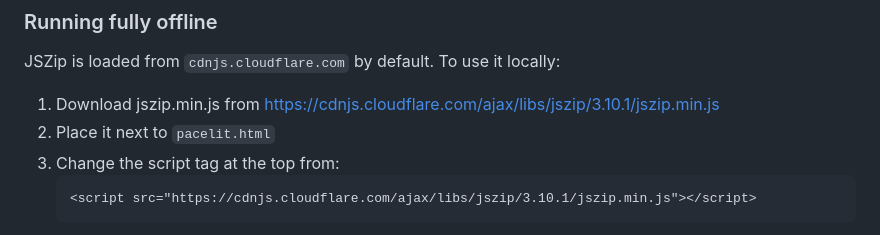
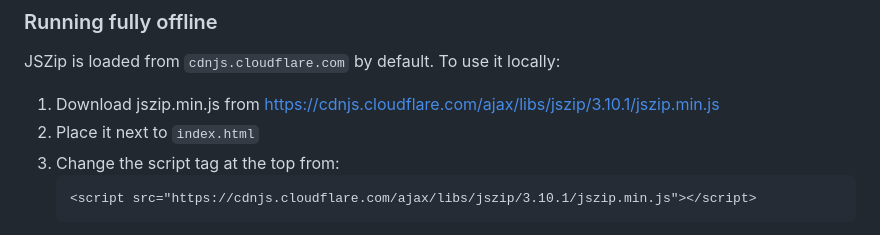
Before and after one commit to dobrosketchkun/saccadeless, a Markdown page: README.md, the part around the change. Rendered like a GitHub page.

````diff
--- a/README.md
+++ b/README.md
@@ -81,7 +81,7 @@ EPUB parsing follows the OPF spine order and strips scripts/styles from content
 JSZip is loaded from `cdnjs.cloudflare.com` by default. To use it locally:
 
 1. Download jszip.min.js from https://cdnjs.cloudflare.com/ajax/libs/jszip/3.10.1/jszip.min.js
-2. Place it next to `pacelit.html`
+2. Place it next to `index.html`
 3. Change the script tag at the top from:
    ```html
    <script src="https://cdnjs.cloudflare.com/ajax/libs/jszip/3.10.1/jszip.min.js"></script>
````
